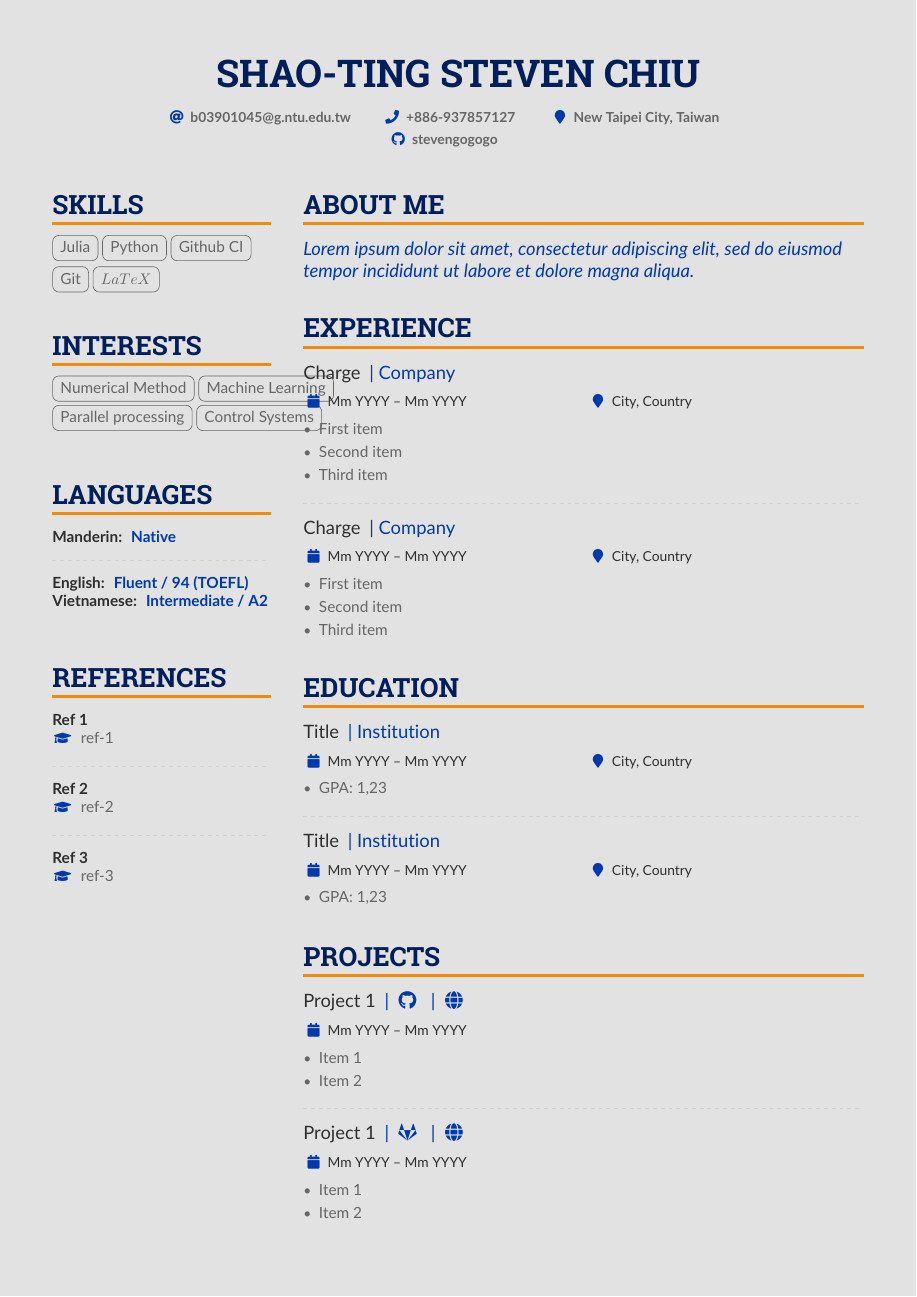
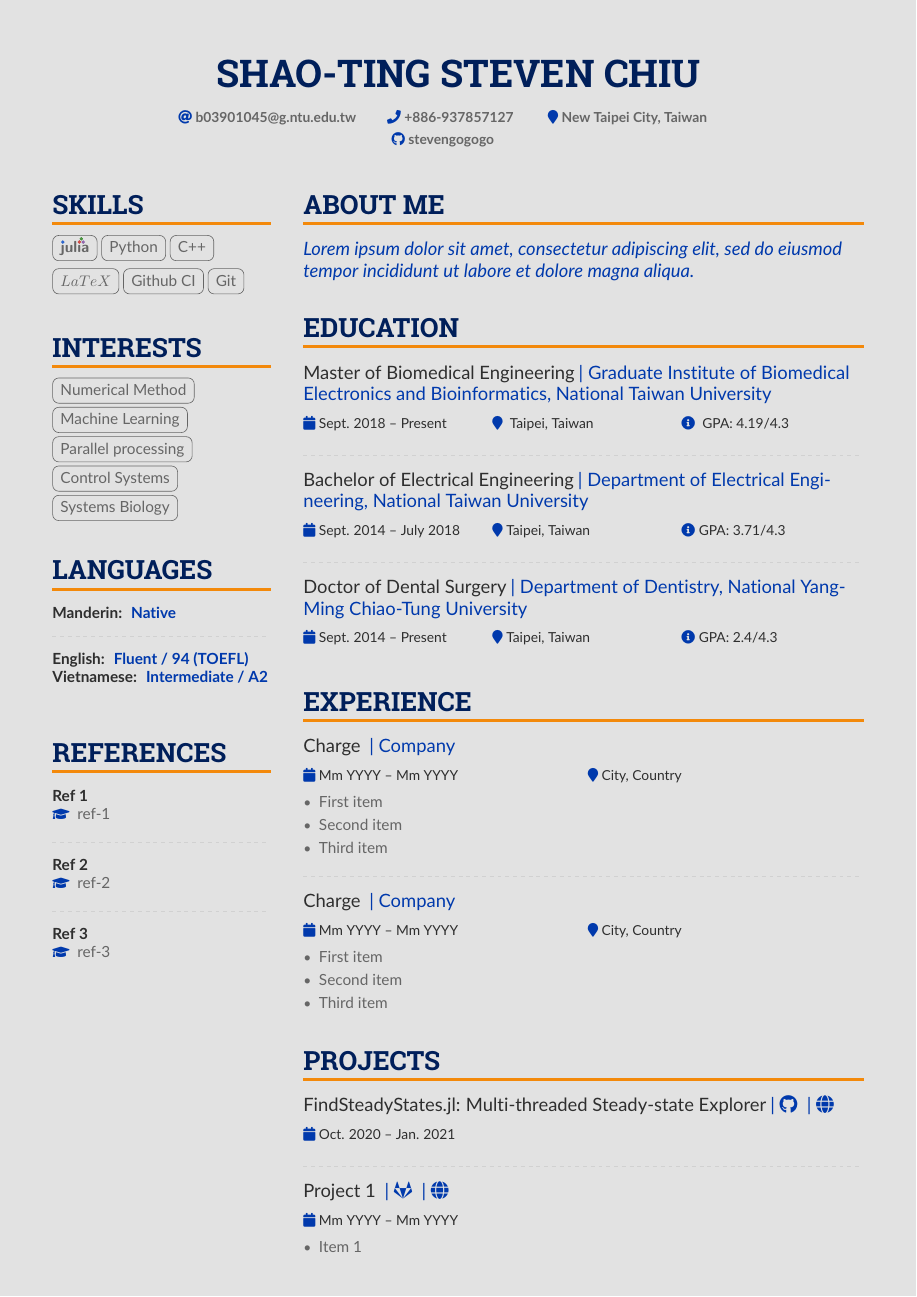
Before and after one commit to stevengogogo/Resume, a LaTeX CV (main.tex, which reads altacv.cls, cv_setup.tex): the whole page before the commit and page 1 of 2 after it. Compiled offline with pdfLaTeX.

```diff
--- a/altacv.cls
+++ b/altacv.cls
@@ -41,11 +41,14 @@
 %% file more 'friendly' with copy-paste etc
 \RequirePackage[a-1b]{pdfx}
 \RequirePackage[margin=2cm]{geometry}
-\RequirePackage[fixed]{fontawesome5}
+\RequirePackage{fontawesome5}
 \RequirePackage{ifxetex,ifluatex}
 \RequirePackage{scrlfile}
 \RequirePackage{xparse}
 \RequirePackage{markdown}
+\usepackage{tikz}
+\usetikzlibrary{positioning}
+\usetikzlibrary{calc}
 
 %% v1.1.5: added for convenience
 \newif\ifxetexorluatex
@@ -321,6 +324,18 @@
   \medskip\normalsize
 }
 
+\newcommand{\cvevents}[5]{%
+  {\large\color{emphasis}#1}
+  \ifstrequal{#2}{}{}{\large{\color{accent}#2}}
+  \par\medskip\normalsize
+  \ifstrequal{#3}{}{}{{\small\makebox[0.33\linewidth][l]{\color{accent}\faCalendar\color{emphasis}~#3}}}
+  \ifstrequal{#4}{}{}{{\small\makebox[0.33\linewidth][l]{\color{accent}\faMapMarker\color{emphasis}~#4}}}
+  \ifstrequal{#5}{}{}{{\small\makebox[0.33\linewidth][l]{\color{accent}\faInfoCircle\color{emphasis}~#5}}}\par
+  \medskip\normalsize
+}
+
+
+
 \newcommand{\cvachievement}[3]{%
   \begin{tabularx}{\linewidth}{@{}p{2em} @{\hspace{1ex}} >{\raggedright\arraybackslash}X@{}}
   \multirow{2}{*}{\Large\color{accent}#1} & \bfseries\textcolor{emphasis}{#2}\\
--- a/cv_setup.tex
+++ b/cv_setup.tex
@@ -69,3 +69,34 @@
 
 %% sample.bib contains your publications
 %% \addbibresource{sample.bib}
+
+
+%% Draw Julia
+\definecolor{mylightred}{RGB}{211,79,73}
+\definecolor{mydarkred}{RGB}{199,44,38}
+\definecolor{mylightgreen}{RGB}{78,153,67}
+\definecolor{mydarkgreen}{RGB}{43,129,33}
+\definecolor{mylightpurple}{RGB}{150,107,178}
+\definecolor{mydarkpurple}{RGB}{126,78,160}
+\definecolor{mylightblue}{RGB}{49,101,205}
+\definecolor{mydarkblue}{RGB}{20,92,205}
+
+\tikzset{
+  juliadot/.style args={#1,#2}{shape=circle,line width=0.03ex,minimum width=0.4ex,fill=#1,draw=#2}
+}
+
+\newcommand\julialetter[1]{{\strut\fontfamily{cmss}\bfseries\selectfont{#1}}}
+
+\DeclareRobustCommand\julia{%
+\begin{tikzpicture}[baseline=0mm, every node/.style={inner sep=0mm, outer sep=0mm}]
+\node[anchor=base]        (j) at (0,0) {\julialetter{\j}};
+\node[anchor=base, right=0ex of j] (u) {\julialetter{u}};
+\node[anchor=base, right=0ex of u] (l) {\julialetter{l}};
+\node[anchor=base, right=0ex of l] (i) {\julialetter{\i}};
+\node[anchor=base, right=0ex of i] (a) {\julialetter{a}};
+\path let \p1 = (j) in node[juliadot={mylightblue,mydarkblue}] (bluedot) at (\x1+0.02ex,1.4ex) {};
+\path let \p1 = (i) in node[juliadot={mylightred,mydarkred}] (reddot) at (\x1,1.4ex) {};
+\path let \p1 = (reddot) in node[juliadot={mylightpurple,mydarkpurple}] (purpledot) at (\x1+0.5ex,\y1) {};
+\path let \p1 = (reddot) in node[juliadot={mylightgreen,mydarkgreen}] (greendot) at (\x1+0.25ex,\y1+0.42ex) {};
+\end{tikzpicture}%
+}
--- a/main.tex
+++ b/main.tex
@@ -68,20 +68,23 @@
 
         % ----- Skills -----
         \cvsection{Skills}
-            \cvtag{Julia}
+            \cvtag{\julia}
             \cvtag{Python}
+            \cvtag{C++} \\
+            \cvtag{$LaTeX$}
             \cvtag{Github CI}
             \cvtag{Git}
-            \cvtag{$LaTeX$}
+
             %\medskip
         % ----- Skills -----
 
         % ----- INTERESTS -----
         \cvsection{Interests}
-            \cvtag{Numerical Method}
-            \cvtag{Machine Learning}
-            \cvtag{Parallel processing}
-            \cvtag{Control Systems}
+            \cvtag{Numerical Method}\\
+            \cvtag{Machine Learning}\\
+            \cvtag{Parallel processing}\\
+            \cvtag{Control Systems} \\
+            \cvtag{Systems Biology}
 
         % ----- LEARNING -----
 
@@ -149,6 +152,21 @@
             \end{quote}
         % ----- ABOUT ME -----
 
+        % ----- EDUCATION -----
+        \cvsection{Education}
+            \cvevents{Master of Biomedical Engineering}{| Graduate Institute of Biomedical Electronics and Bioinformatics, National Taiwan University}{Sept. 2018 -- Present}{ Taipei, Taiwan}{ GPA: 4.19/4.3}
+
+
+            \divider
+
+            \cvevents{Bachelor of Electrical Engineering}{| Department of Electrical Engineering, National Taiwan University}{Sept. 2014 -- July 2018}{Taipei, Taiwan}{GPA: 3.71/4.3}
+
+            \divider
+
+            \cvevents{Doctor of Dental Surgery}{| Department of Dentistry, National Yang-Ming Chiao-Tung University}{Sept. 2014 -- Present}{Taipei, Taiwan}{GPA: 2.4/4.3}
+
+        % ----- EDUCATION -----
+
         % ----- EXPERIENCE -----
         \cvsection{Experience}
             \cvevent{Charge }{| Company}{Mm YYYY -- Mm YYYY}{City, Country}
@@ -167,23 +185,22 @@
             \end{itemize}
         % ----- EXPERIENCE -----
 
-        % ----- EDUCATION -----
-        \cvsection{Education}
-            \cvevent{Title }{| Institution}{Mm YYYY -- Mm YYYY}{City, Country}
-            \begin{itemize}
-                \item GPA: 1,23
-            \end{itemize}
+
+
+          \cvsection{Projects}
+            \cvevent{FindSteadyStates.jl: Multi-threaded Steady-state Explorer}{\cvrepo{| \faGithub}{https://github.com/stevengogogo/FindSteadyStates.jl}\cvrepo{| \faGlobe}{https://stevengogogo.github.io/FindSteadyStates.jl/dev/}}{Oct. 2020 -- Jan. 2021}{}
+
             \divider
 
-            \cvevent{Title }{| Institution}{Mm YYYY -- Mm YYYY}{City, Country}
+            \cvevent{Project 1 }{\cvrepo{| \faGitlab}{https://gitlab.com/user/repo}\cvrepo{| \faGlobe}{https://repo-demo.com/}}{Mm YYYY -- Mm YYYY}{}
             \begin{itemize}
-                \item GPA: 1,23
+                \item Item 1
+                \item Item 2
             \end{itemize}
-        % ----- EDUCATION -----
 
         % ----- PROJECTS -----
-        \cvsection{Projects}
-            \cvevent{Project 1 }{\cvrepo{| \faGithub}{https://github.com/user/repo}\cvrepo{| \faGlobe}{https://repo-demo.com/}}{Mm YYYY -- Mm YYYY}{}
+        \cvsection{Publication}
+            \cvevent{Understanding the System Dynamics of Mitochondrial Retrograde Signaling from a Differential Equationbased Framework}{\cvrepo{| \faGithub}{https://github.com/user/repo}\cvrepo{| \faGlobe}{https://repo-demo.com/}}{Mm YYYY -- Mm YYYY}{}
             \begin{itemize}
                 \item Item 1
                 \item Item 2
```
Also changed, not shown: template/CV_ShaoTingChiu_20190920 copy (1).pdf (added), altacv.cls (2 more changed lines).
